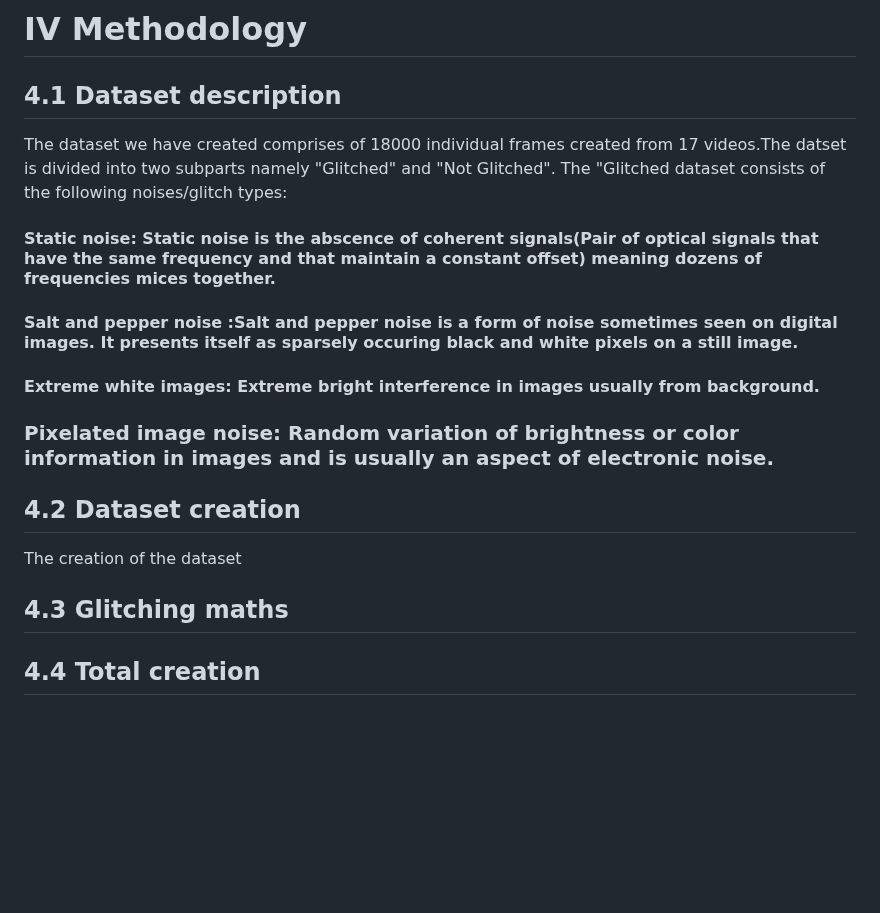
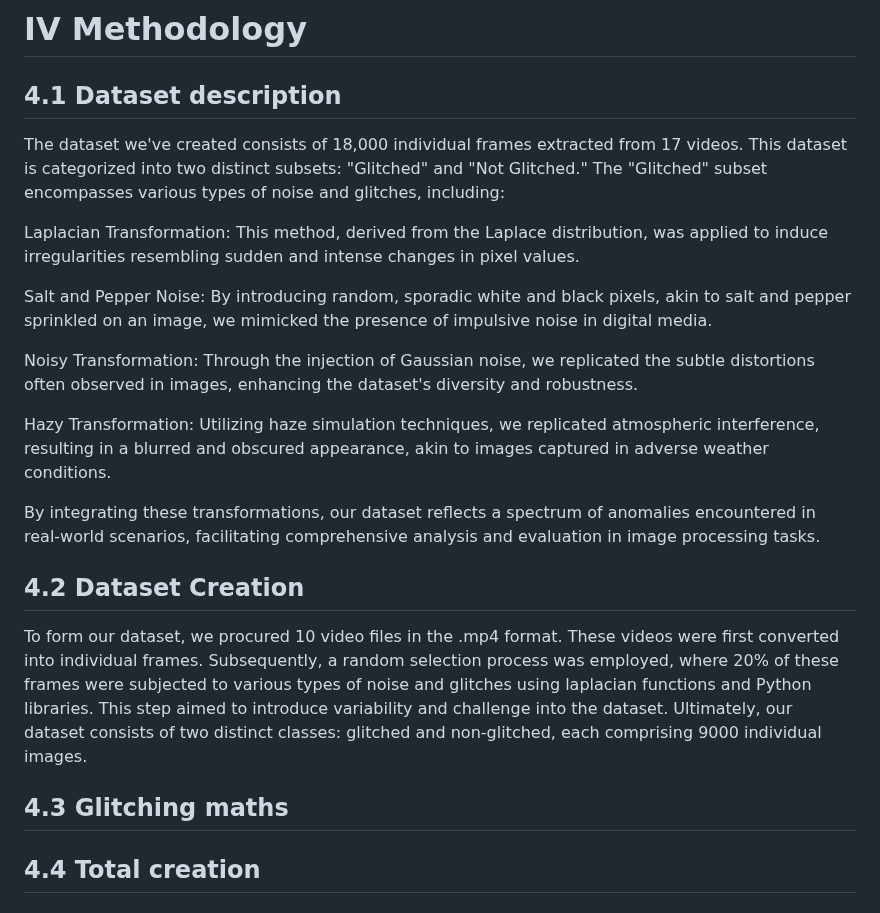
Before and after one commit to yd776/finalproject, a Markdown page: paper.md, the part around the change. Rendered like a GitHub page; blank space fills up the shorter version.

```diff
--- a/paper.md
+++ b/paper.md
@@ -26,24 +26,23 @@ The surge in video services like YouTube, Netflix, and Hotstar, coupled with aff
 
   ## 4.1 Dataset description
 
-  The dataset we have created comprises of 18000 individual frames created from 17 videos.The datset is divided into two subparts namely "Glitched" and "Not Glitched". The "Glitched dataset consists of the following noises/glitch types:
+The dataset we've created consists of 18,000 individual frames extracted from 17 videos. This dataset is categorized into two distinct subsets: "Glitched" and "Not Glitched." The "Glitched" subset encompasses various types of noise and glitches, including:
 
-  ####  Static noise: Static noise is the abscence of coherent signals(Pair of optical signals that have the same frequency and that maintain a constant offset) meaning dozens of frequencies mices together.
-  #### Salt and pepper noise :Salt and pepper noise is a form of noise sometimes seen on digital images. It presents itself as sparsely occuring black and white pixels on a still image.
-  #### Extreme white images: Extreme bright interference in images usually from background.
-  ### Pixelated image noise: Random variation of brightness or color information in images and is usually an aspect of electronic noise.
-  ###
-  ###
-  ###
-  ###
+Laplacian Transformation: This method, derived from the Laplace distribution, was applied to induce irregularities resembling sudden and intense changes in pixel values.
 
+Salt and Pepper Noise: By introducing random, sporadic white and black pixels, akin to salt and pepper sprinkled on an image, we mimicked the presence of impulsive noise in digital media.
 
+Noisy Transformation: Through the injection of Gaussian noise, we replicated the subtle distortions often observed in images, enhancing the dataset's diversity and robustness.
 
+Hazy Transformation: Utilizing haze simulation techniques, we replicated atmospheric interference, resulting in a blurred and obscured appearance, akin to images captured in adverse weather conditions.
 
-  ## 4.2 Dataset creation
+By integrating these transformations, our dataset reflects a spectrum of anomalies encountered in real-world scenarios, facilitating comprehensive analysis and evaluation in image processing tasks.
 
-  The creation of the dataset
+  ## 4.2 Dataset Creation
+To form our dataset, we procured 10 video files in the .mp4 format. These videos were first converted into individual frames. Subsequently, a random selection process was employed, where 20% of these frames were subjected to various types of noise and glitches using laplacian functions and Python libraries. This step aimed to introduce variability and challenge into the dataset. Ultimately, our dataset consists of two distinct classes: glitched and non-glitched, each comprising 9000 individual images.
+
   ## 4.3 Glitching maths
+
   ## 4.4 Total creation
   ## 4.5 Preprocessing
 
```
